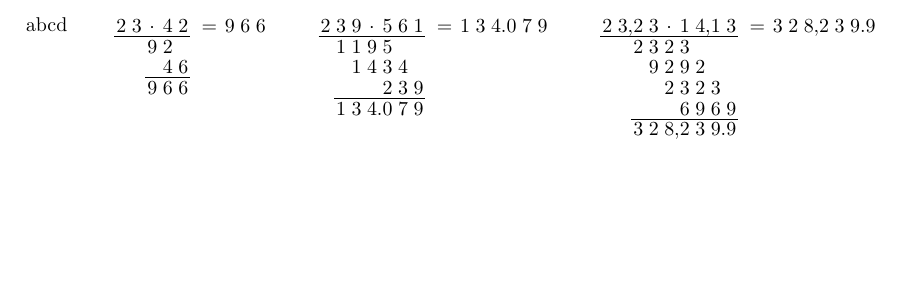
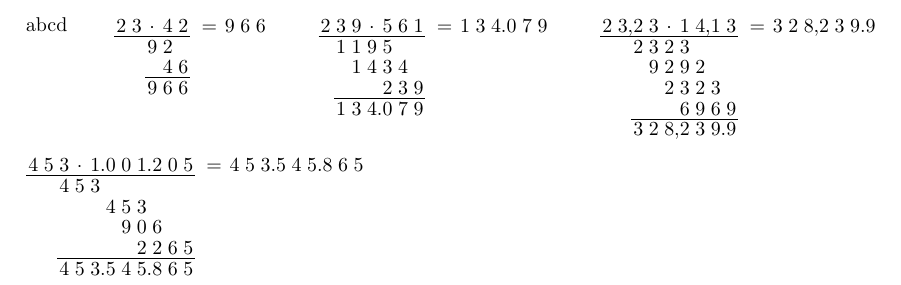
Before and after one commit to hoodmane/longdivision, a LaTeX problem sheet (mult_example.tex, which reads german-multiplication.sty): part of the page, cut so that both start at the same text, the shorter picture padded with empty space. Compiled offline with pdfLaTeX.

Commit message:
Updated multiplication to omit work for 0's

```diff
--- a/german-multiplication.sty
+++ b/german-multiplication.sty
@@ -86,10 +86,14 @@
         \tl_use:N \l__mult_left_operand_tl * \tl_use:N \l__mult_right_operand_tl
     } }
     \tl_build_clear:N \l__mult_work_tl
+    \int_zero:N \l_tmpa_int
     \tl_map_inline:Nn \l__mult_right_operand_tl {
-        \tl_build_put_right:Nx \l__mult_work_tl {
-            { \int_eval:n { \tl_use:N \l__mult_left_operand_tl * ##1 } }
+        \int_compare:nNnF { ##1 } = { 0 } {
+            \tl_build_put_right:Nx \l__mult_work_tl {
+                { {\int_use:N \l_tmpa_int } { \int_eval:n { \tl_use:N \l__mult_left_operand_tl * ##1 } } }
+            }
         }
+        \int_incr:N \l_tmpa_int
     }
     \tl_build_end:N \l__mult_work_tl
     \int_set:Nn \l__mult_result_decimal_point_int {
@@ -145,6 +149,24 @@
 \int_new:N \l__mult_leftmost_work_digit_int
 \int_new:N \l__right_endpoint_int
 
+
+\cs_new:Nn \mult_work_map_fn:n {
+    \mult_work_map_fn_aux:nn #1
+}
+
+\cs_new:Nn \mult_work_map_fn_aux:nn {
+    \numbergrid_new_line:
+    \int_set:Nn \l_tmpb_int {
+        \l_tmpa_int - \numbergrid_count:n { #2 }
+        + #1 + 1
+    }
+    \int_compare:nNnT \l_tmpb_int < \l__mult_leftmost_work_digit_int {
+        \int_set_eq:NN \l__mult_leftmost_work_digit_int \l_tmpb_int
+    }
+    \numbergrid_set_x:n { \l_tmpb_int}
+    \numbergrid_number:n { #2 }
+}
+
 \cs_new:Nn \mult_typeset: {
     \begin{numbergrid}
     \int_set:Nn \l__right_endpoint_int {
@@ -162,16 +184,7 @@
     \numbergrid_hrule:n { \l__right_endpoint_int }
     \int_set:Nn \l_tmpa_int { \numbergrid_count:N \l__mult_left_operand_tl + 1 }
     \int_set:Nn \l__mult_leftmost_work_digit_int { 1000 }
-    \tl_map_inline:Nn \l__mult_work_tl {
-        \numbergrid_new_line:
-        \int_set:Nn \l_tmpb_int { \l_tmpa_int - \numbergrid_count:n { ##1 } + 1 }
-        \int_compare:nNnT \l_tmpb_int < \l__mult_leftmost_work_digit_int {
-            \int_set_eq:NN \l__mult_leftmost_work_digit_int \l_tmpb_int
-        }
-        \numbergrid_set_x:n { \l_tmpb_int}
-        \numbergrid_number:n { ##1 }
-        \int_incr:N \l_tmpa_int
-    }
+    \tl_map_function:NN \l__mult_work_tl \mult_work_map_fn:n
     \numbergrid_set_x:n { \l__mult_leftmost_work_digit_int }
     \numbergrid_hrule_to:n { \l__right_endpoint_int }
     \numbergrid_new_line:
--- a/mult_example.tex
+++ b/mult_example.tex
@@ -10,4 +10,7 @@ abcd \qquad \multiplication{23}{42}
 \multiplication{239}{561}
 \qquad
 \multiplication{23,23}{14,13}
+
+
+\multiplication{453}{1 0 0 1 2 0 5}
 \end{document}
```
Also changed, not shown: mult_example.pdf.
